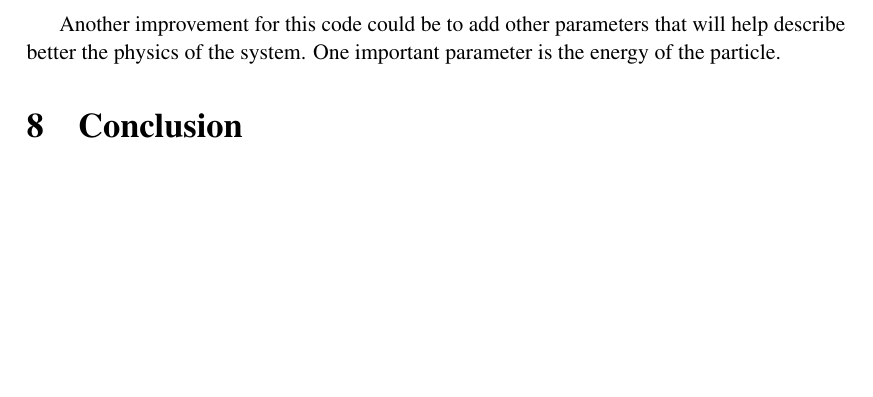
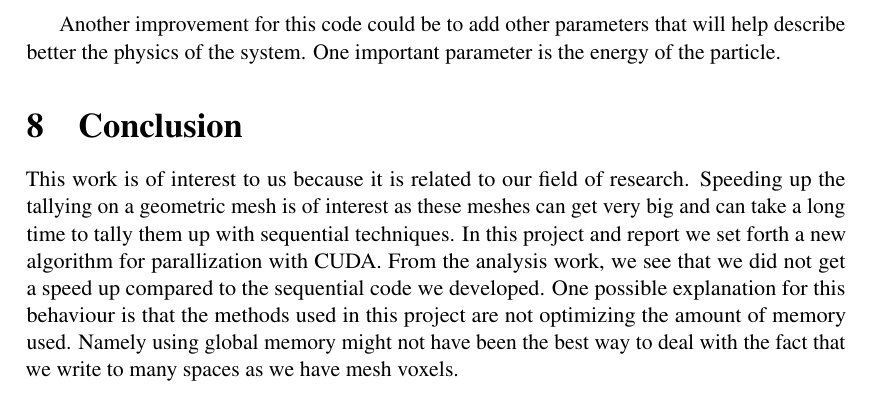
Before and after one commit to aaswenson/FinalProject_759, a LaTeX document (report_src/main.tex, which reads report_src/conclusion.tex): part of page 6 of 7, cut so that both start at the same text, the shorter picture padded with empty space. Compiled offline with pdfLaTeX.

Commit message:
adding conclusion

```diff
--- a/report_src/conclusion.tex
+++ b/report_src/conclusion.tex
@@ -1,2 +1,13 @@
 %%%%%%%%%%%%%%% Conclusion %%%%%%%%%%%%%%%%%%%%%%%%%%%%%%%%
 \section{Conclusion}
+This work is of interest to us because it is related to our field of
+research. Speeding up the tallying on a geometric mesh is of interest
+as these meshes can get very big and can take a long time to tally
+them up with sequential techniques. In this project and report we set
+forth a new algorithm for parallization with CUDA.
+From the analysis work, we see that we did not get a speed up compared
+to the sequential code we developed. One possible explanation for this
+behaviour is that the methods used in this project are not optimizing
+the amount of memory used. Namely using global memory might not have
+been the best way to deal with the fact that we write to many spaces
+as we have mesh voxels.
```
